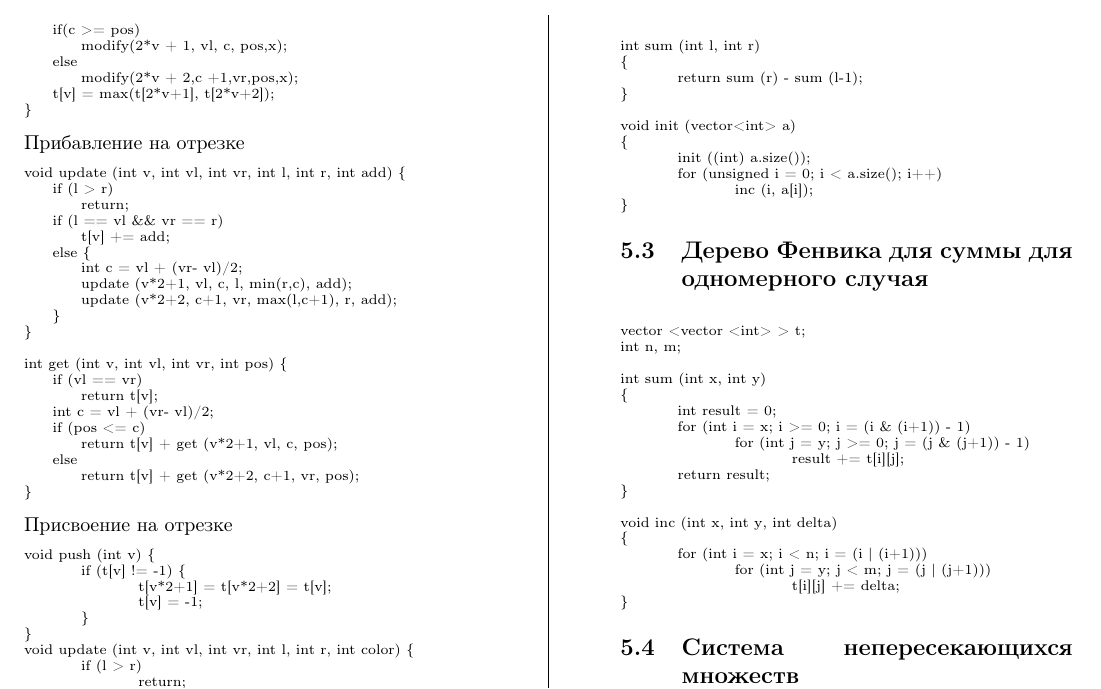
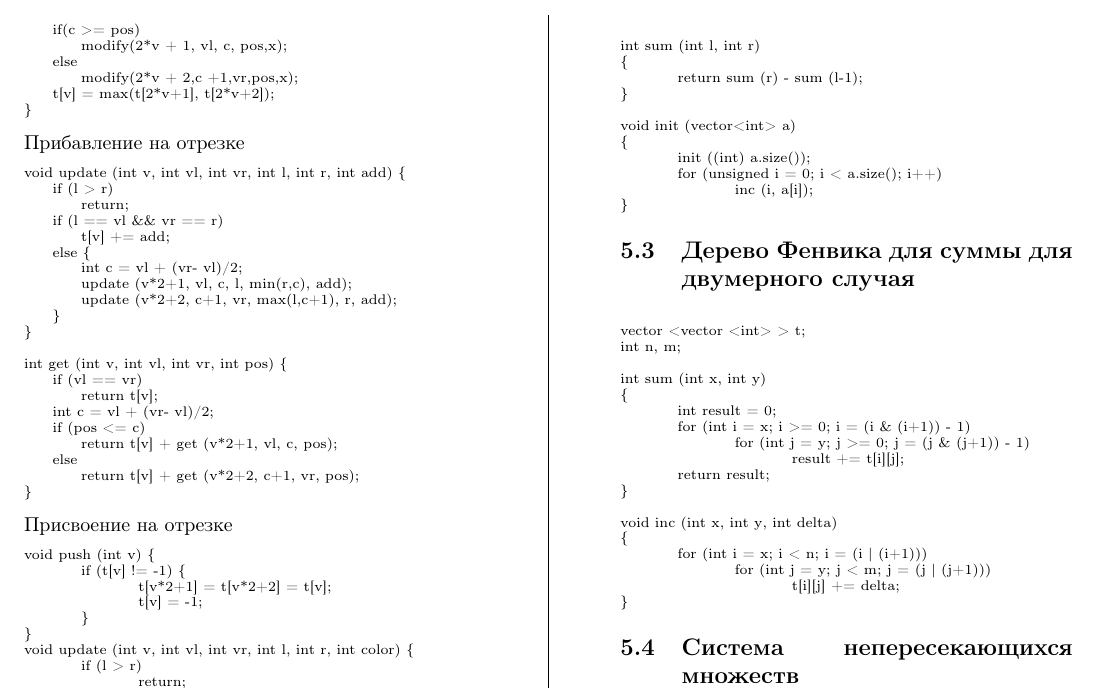
Before and after one commit to iddoroshenko/Team-Reference-document-ICPC-2019, a LaTeX document (trd.tex): part of page 6 of 7, cut so that both start at the same text. The pictures show the PDF file trd.pdf that the author committed with the source.

Commit message:
fix fenvik

```diff
--- a/trd.tex
+++ b/trd.tex
@@ -187,7 +187,7 @@
 		 \lstinputlisting[language=C++]{fcpp/subtree-push.cpp}
 		 \subsection{Дерево Фенвика для суммы для одномерного случая}
 		 \lstinputlisting[language=C++]{fcpp/fenwick_tree1.cpp}
-		 \subsection{Дерево Фенвика для суммы для одномерного случая}
+		 \subsection{Дерево Фенвика для суммы для двумерного случая}
 		 \lstinputlisting[language=C++]{fcpp/fenwick_tree2.cpp}
 		 \subsection{Система непересекающихся множеств}
 		 \lstinputlisting[language=C++]{fcpp/dsu.cpp}
```
Also changed, not shown: trd.pdf.
